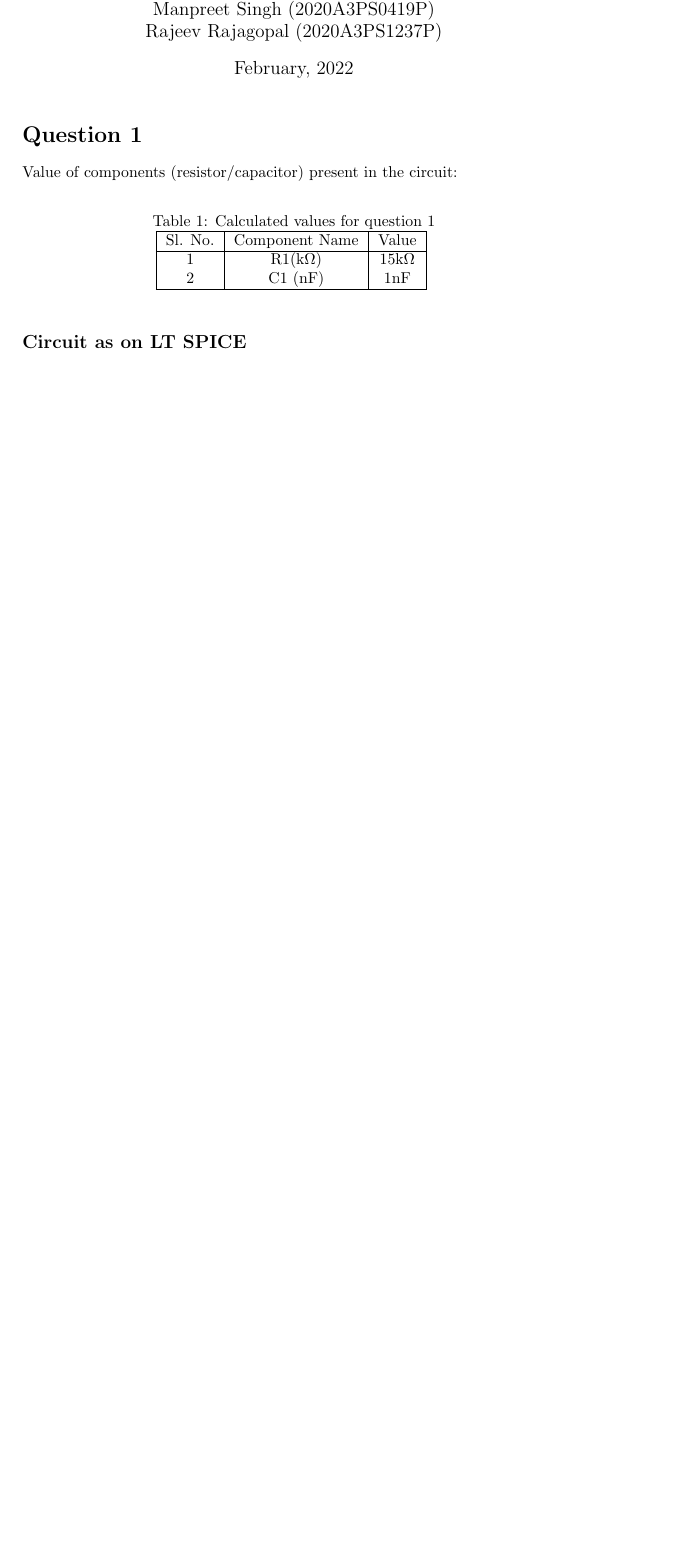
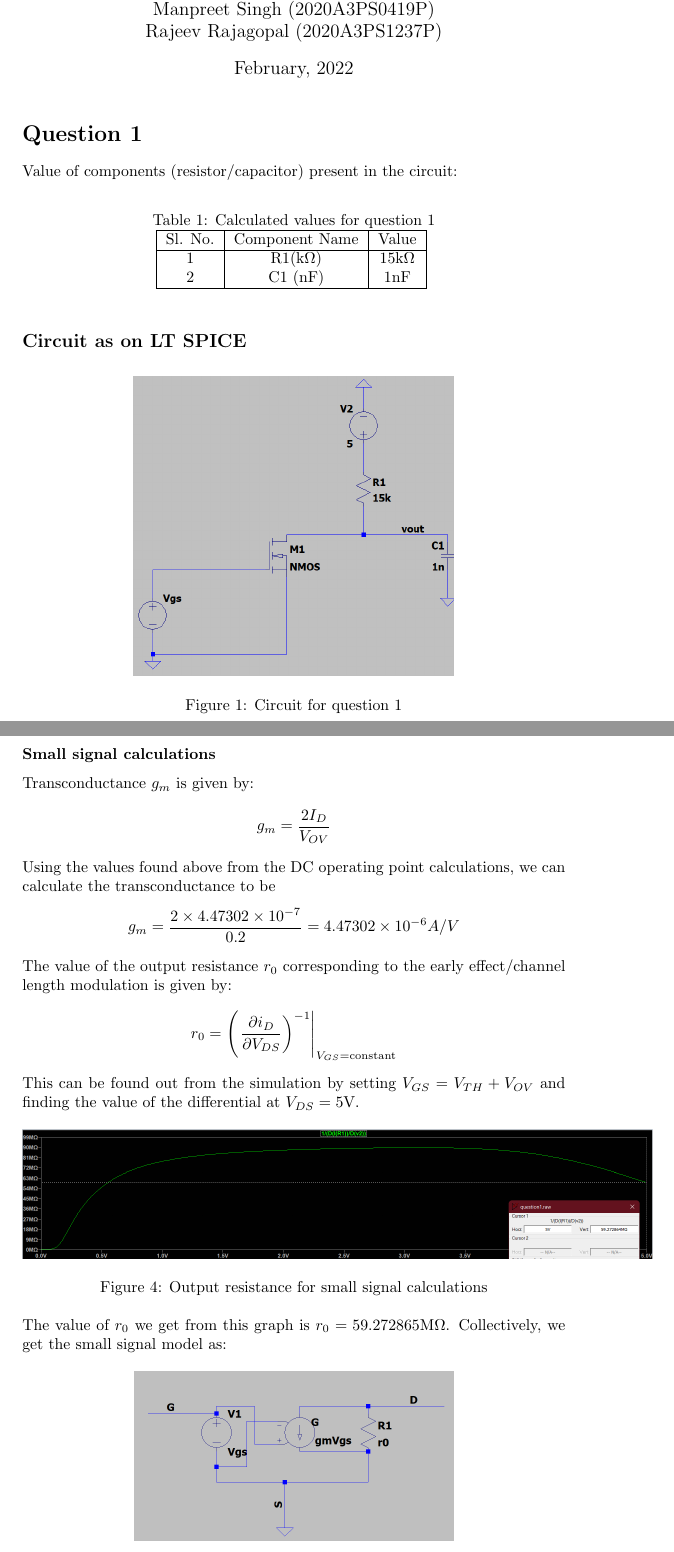
Before and after one commit to phantom3012/MuE-Assignments, a LaTeX problem sheet (Assignment 1/Assignment1.tex): part of page 1 of 8 before the commit and two parts of pages 1 and 4 of 10 after it, the two joined at a grey line, cut so that both start at the same text, the shorter picture padded with empty space. Compiled offline with pdfLaTeX.

Commit message:
added small signal params,circuit and restructure

```diff
--- a/Assignment 1/Assignment1.tex
+++ b/Assignment 1/Assignment1.tex
@@ -37,6 +37,12 @@ Value of components (resistor/capacitor) present in the circuit:
 \end{table}
 \subsection*{Circuit as on LT SPICE}
 %add circuit diagram
+\begin{figure}[ht]
+    \centering
+    \includegraphics[scale=0.50]{resources/q1.png}
+    \caption{Circuit for question 1}
+    \label{fig:circuit1}
+\end{figure}
 \subsection*{Graphs}
 %add graphs: frequency response, input, output and transfer characteristics
 \newpage
@@ -56,6 +62,29 @@ $V_{GS}=V_{TH}+V_{OV}=0.8696061$V. With this value of $V_{GS}$, the simulation y
     \includegraphics[scale=0.70]{resources/opparams.png}
     \caption{DC operating point parameters}
     \label{fig:dc_op_freq}
+\end{figure}
+\newpage
+\subsubsection*{Small signal calculations}
+Transconductance $g_m$ is given by:
+$$g_m=\frac{2I_D}{V_{OV}}$$
+Using the values found above from the DC operating point calculations, we can calculate the transconductance to be
+$$g_m=\frac{2\times4.47302\times10^{-7}}{0.2}=4.47302\times10^{-6}A/V$$
+The value of the output resistance $r_0$ corresponding to the early effect/channel length modulation is given by:
+$$r_0=\left(\left.\frac{\partial i_D}{\partial V_{DS}}\right)^{-1}\right|_{V_{GS}=\mathrm{constant}}$$
+This can be found out from the simulation by setting $V_{GS}=V_{TH}+V_{OV}$ and finding the value of the differential at $V_{DS}=5$V.
+\begin{figure}[ht]
+    \centering
+    \includegraphics[scale=0.35]{resources/r0.png}
+    \caption{Output resistance for small signal calculations}
+    \label{fig:r0}
+\end{figure}\\
+The value of $r_0$ we get from this graph is $r_0=59.272865\mathrm{M}\Omega$.
+Collectively, we get the small signal model as:
+\begin{figure}[ht]
+    \centering
+    \includegraphics[scale=0.35]{resources/ssmodel.png}
+    \caption{Small signal model}
+    \label{fig:small_signal}
 \end{figure}
 \newpage
 \section*{Question 2}
```
Also changed, not shown: Assignment 1/Assignment1.pdf, Assignment 1/resources/idvsvdspng.png (added), Assignment 1/resources/q1.png (added), Assignment 1/resources/r0.png (added), Assignment 1/resources/ssmodel.png (added), 4 other files.
